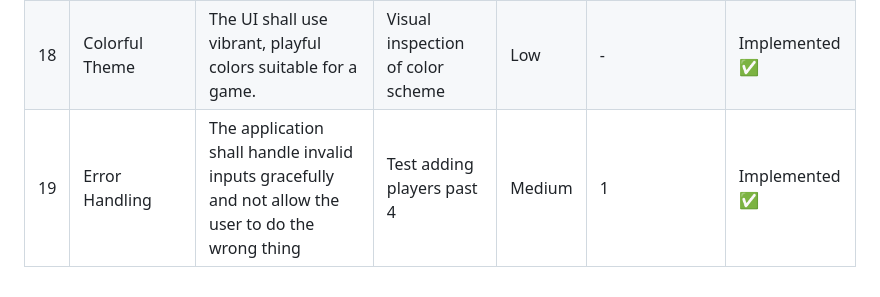
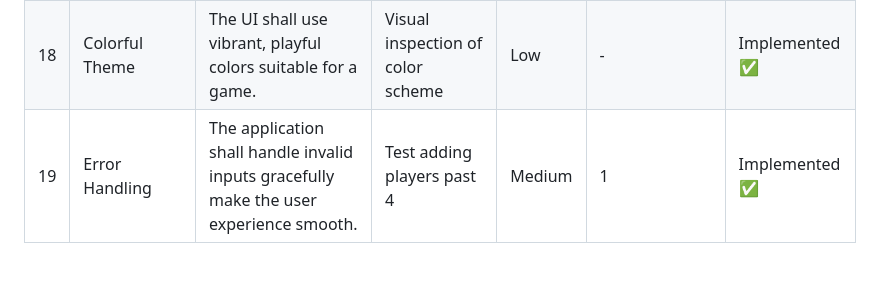
Before and after one commit to IsakThornqvist/Assignment-L3, a Markdown page: functionalRequirements.md, the part around the change. Rendered like a GitHub page.

Commit message:
Update the functional requirements

```diff
--- a/functionalRequirements.md
+++ b/functionalRequirements.md
@@ -30,4 +30,4 @@ This requirements specification describes the requirements and features that "Gu
 | 16 | Word Visibility | The hidden word shall be clearly distinguishable as interactive (hoverable). | Visual inspection of the hidden word element | Medium | 5 | Implemented ✅ |
 | 17 | Performance | The application shall respond to user actions within 100ms. | Measure response time for button clicks and drawing | Medium | - | Implemented ✅ |
 | 18 | Colorful Theme | The UI shall use vibrant, playful colors suitable for a game. | Visual inspection of color scheme | Low | - | Implemented ✅ |
-| 19 | Error Handling | The application shall handle invalid inputs gracefully and not allow the user to do the wrong thing | Test adding players past 4 | Medium | 1 | Implemented ✅ |
+| 19 | Error Handling | The application shall handle invalid inputs gracefully make the user experience smooth. | Test adding players past 4 | Medium | 1 | Implemented ✅ |
```
